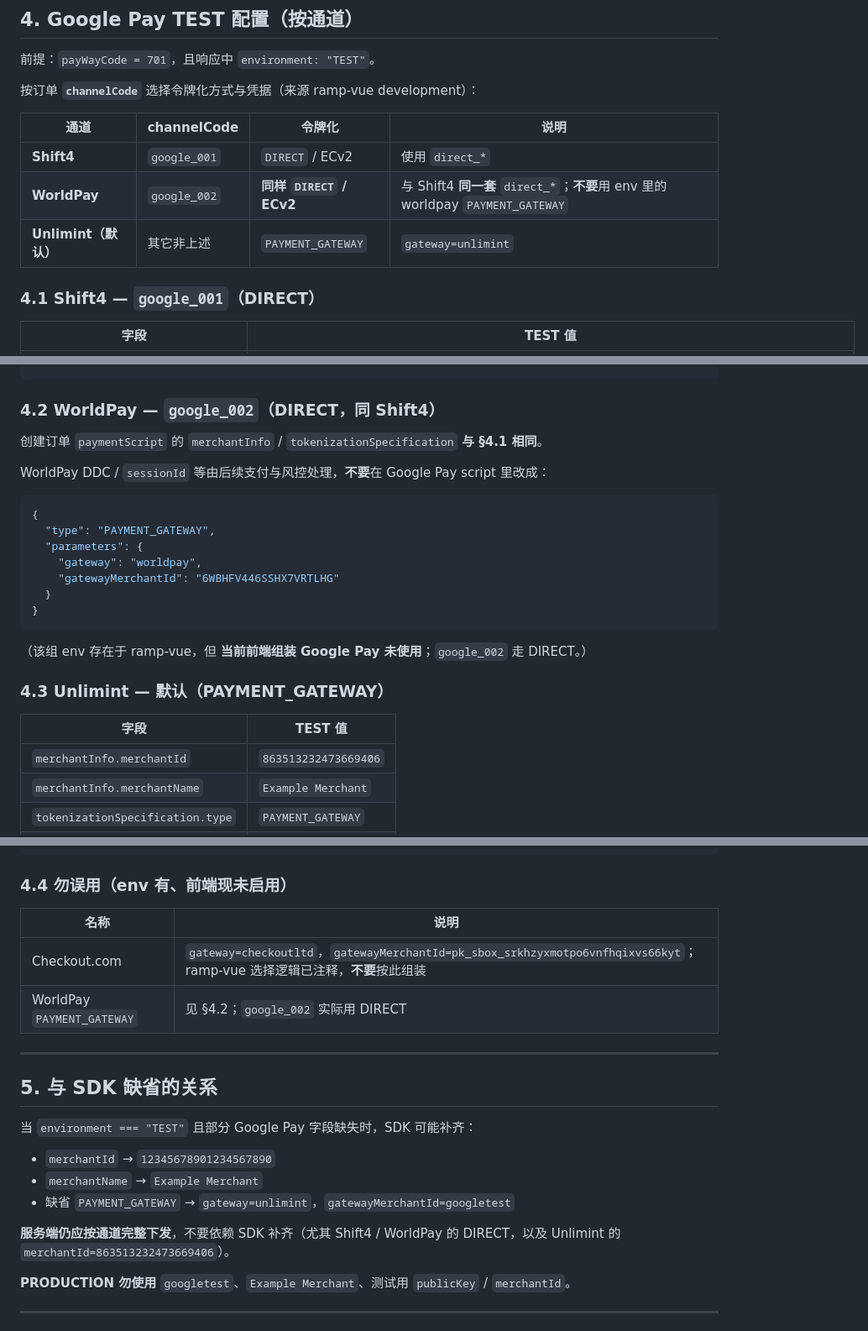
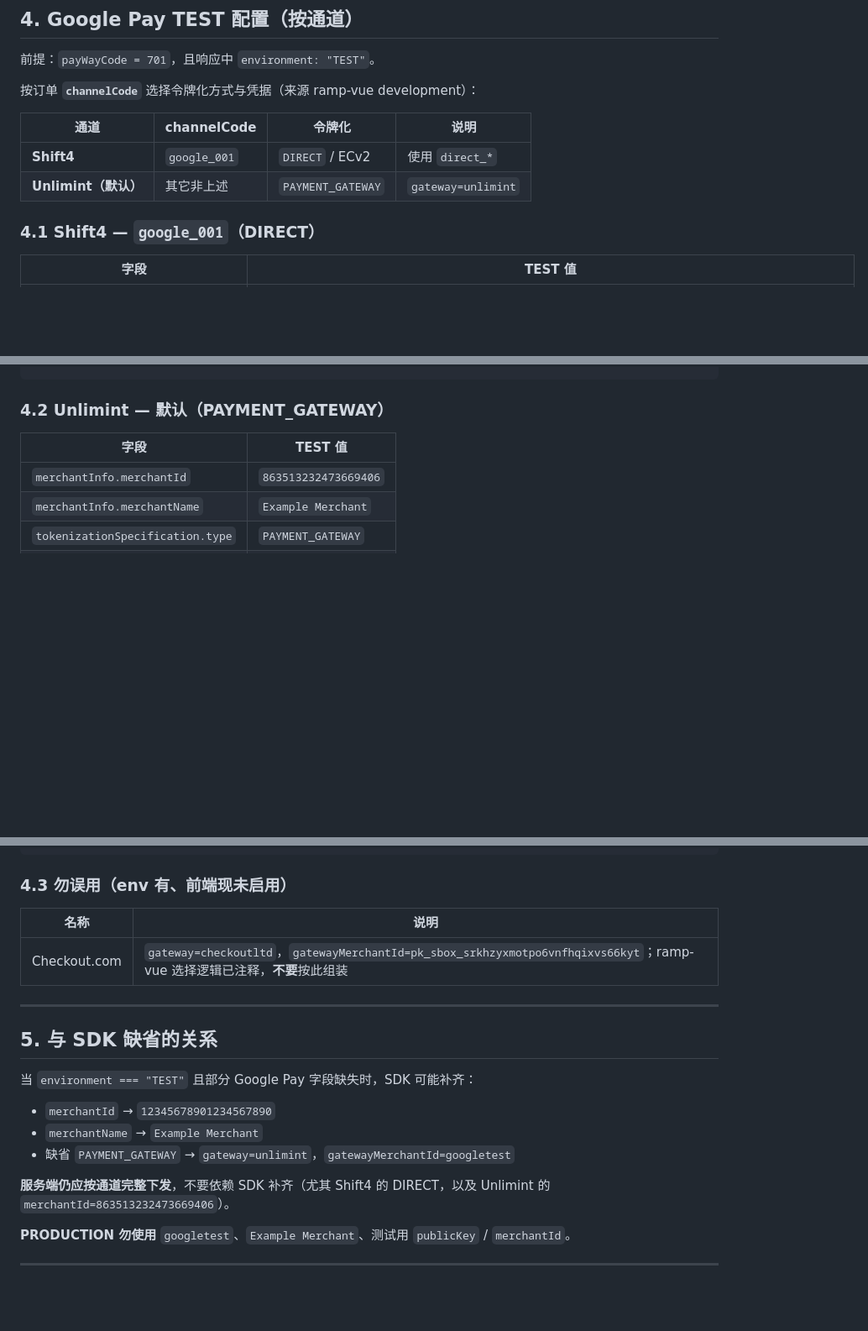
Before and after one commit to laibaduoji/pay-sdk-mvp, a Markdown page: docs/pay-api/CREATE-ORDER-RESPONSE.md, 3 parts joined by grey strips. Shown at 84% size. GitHub-like rendering; blank space fills up the shorter version.

Commit message:
Drop WorldPay gateway from create-order response guide.
Keep Shift4 DIRECT and Unlimint PAYMENT_GATEWAY only for Google Pay TEST channels.

Co-authored-by: Cursor <cursoragent@cursor.com>

````diff
--- a/docs/pay-api/CREATE-ORDER-RESPONSE.md
+++ b/docs/pay-api/CREATE-ORDER-RESPONSE.md
@@ -176,11 +176,10 @@ Google Pay TEST 凭据对齐 ramp-vue `.env.development` 与通道选择逻辑
 
 按订单 **`channelCode`** 选择令牌化方式与凭据（来源 ramp-vue development）：
 
-| 通道                 | channelCode  | 令牌化                   | 说明                                                                            |
-| -------------------- | ------------ | ------------------------ | ------------------------------------------------------------------------------- |
-| **Shift4**           | `google_001` | `DIRECT` / ECv2          | 使用 `direct_*`                                                                 |
-| **WorldPay**         | `google_002` | **同样 `DIRECT` / ECv2** | 与 Shift4 **同一套** `direct_*`；**不要**用 env 里的 worldpay `PAYMENT_GATEWAY` |
-| **Unlimint（默认）** | 其它非上述   | `PAYMENT_GATEWAY`        | `gateway=unlimint`                                                              |
+| 通道                 | channelCode  | 令牌化            | 说明               |
+| -------------------- | ------------ | ----------------- | ------------------ |
+| **Shift4**           | `google_001` | `DIRECT` / ECv2   | 使用 `direct_*`    |
+| **Unlimint（默认）** | 其它非上述   | `PAYMENT_GATEWAY` | `gateway=unlimint` |
 
 ### 4.1 Shift4 — `google_001`（DIRECT）
 
@@ -208,25 +207,7 @@ Google Pay TEST 凭据对齐 ramp-vue `.env.development` 与通道选择逻辑
 }
 ```
 
-### 4.2 WorldPay — `google_002`（DIRECT，同 Shift4）
-
-创建订单 `paymentScript` 的 `merchantInfo` / `tokenizationSpecification` **与 §4.1 相同**。
-
-WorldPay DDC / `sessionId` 等由后续支付与风控处理，**不要**在 Google Pay script 里改成：
-
-```json
-{
-  "type": "PAYMENT_GATEWAY",
-  "parameters": {
-    "gateway": "worldpay",
-    "gatewayMerchantId": "6WBHFV446SSHX7VRTLHG"
-  }
-}
-```
-
-（该组 env 存在于 ramp-vue，但 **当前前端组装 Google Pay 未使用**；`google_002` 走 DIRECT。）
-
-### 4.3 Unlimint — 默认（PAYMENT_GATEWAY）
+### 4.2 Unlimint — 默认（PAYMENT_GATEWAY）
 
 | 字段                             | TEST 值              |
 | -------------------------------- | -------------------- |
@@ -252,12 +233,11 @@ WorldPay DDC / `sessionId` 等由后续支付与风控处理，**不要**在 Goo
 }
 ```
 
-### 4.4 勿误用（env 有、前端现未启用）
+### 4.3 勿误用（env 有、前端现未启用）
 
-| 名称                       | 说明                                                                                                                      |
-| -------------------------- | ------------------------------------------------------------------------------------------------------------------------- |
-| Checkout.com               | `gateway=checkoutltd`，`gatewayMerchantId=pk_sbox_srkhzyxmotpo6vnfhqixvs66kyt`；ramp-vue 选择逻辑已注释，**不要**按此组装 |
-| WorldPay `PAYMENT_GATEWAY` | 见 §4.2；`google_002` 实际用 DIRECT                                                                                       |
+| 名称         | 说明                                                                                                                      |
+| ------------ | ------------------------------------------------------------------------------------------------------------------------- |
+| Checkout.com | `gateway=checkoutltd`，`gatewayMerchantId=pk_sbox_srkhzyxmotpo6vnfhqixvs66kyt`；ramp-vue 选择逻辑已注释，**不要**按此组装 |
 
 ---
 
@@ -269,7 +249,7 @@ WorldPay DDC / `sessionId` 等由后续支付与风控处理，**不要**在 Goo
 - `merchantName` → `Example Merchant`
 - 缺省 `PAYMENT_GATEWAY` → `gateway=unlimint`，`gatewayMerchantId=googletest`
 
-**服务端仍应按通道完整下发**，不要依赖 SDK 补齐（尤其 Shift4 / WorldPay 的 DIRECT，以及 Unlimint 的 `merchantId=863513232473669406`）。
+**服务端仍应按通道完整下发**，不要依赖 SDK 补齐（尤其 Shift4 的 DIRECT，以及 Unlimint 的 `merchantId=863513232473669406`）。
 
 **PRODUCTION 勿使用** `googletest`、`Example Merchant`、测试用 `publicKey` / `merchantId`。
 
````
